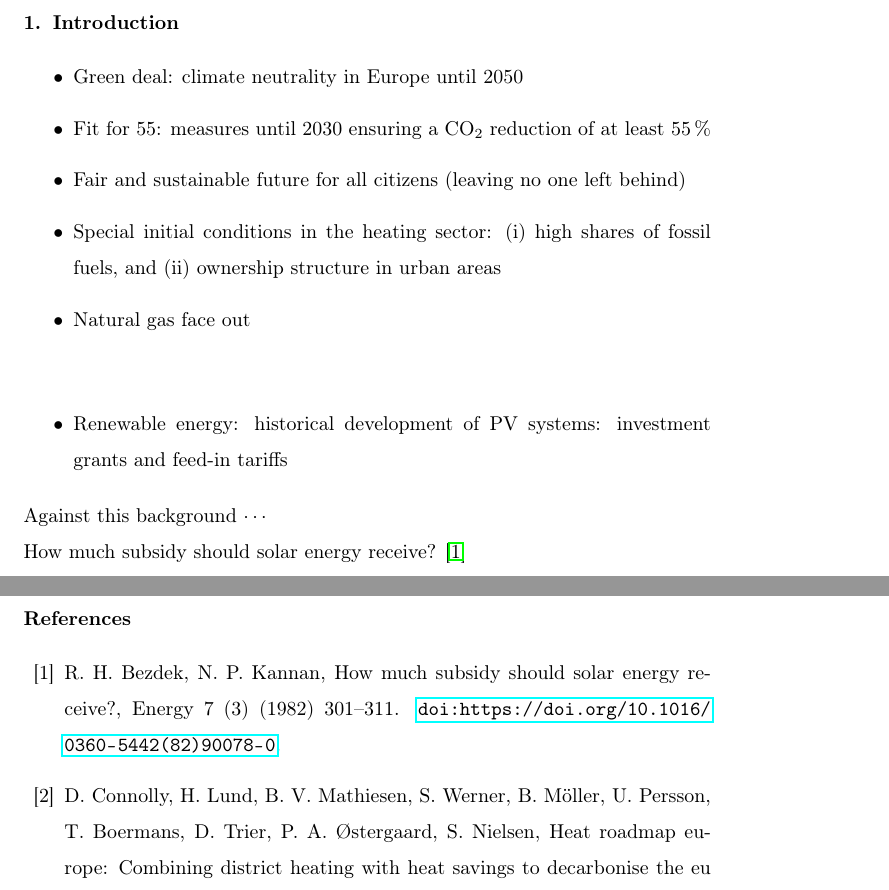
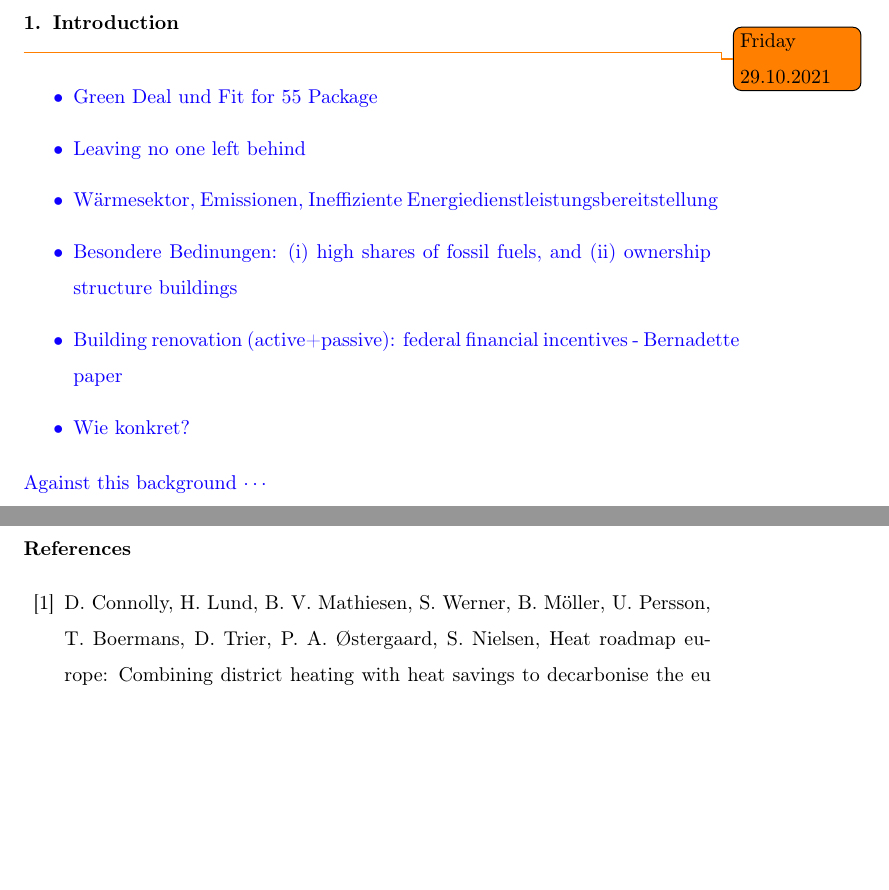
Before and after one commit to sebastianzwickl/equitable-paper, a LaTeX paper (manuscript/Manuscript.tex, which reads manuscript/1_Introduction.tex): two parts of pages 3 and 24 of 31 before the commit and two parts of pages 3 and 24 of 30 after it, joined at a grey line, cut so that both start at the same text, the shorter picture padded with empty space. Compiled offline with pdfLaTeX.

Commit message:
Add time table for Section 1

```diff
--- a/manuscript/1_Introduction.tex
+++ b/manuscript/1_Introduction.tex
@@ -1,18 +1,17 @@
 \section{Introduction}
+\todo{Friday 29.10.2021}
+\definecolor{col}{HTML}{0F00FF}
+%This indicates the necessity of conducting comprehensive re-
+%search in this field.
 \begin{itemize}
-	\item Green deal: climate neutrality in Europe until 2050
-	\item Fit for 55: measures until 2030 ensuring a CO\textsubscript{2} reduction of at least \SI{55}{\%}
-	\item Fair and sustainable future for all citizens (leaving no one left behind)
-	\item Special initial conditions in the heating sector: (i) high shares of fossil fuels, and (ii) ownership structure in urban areas
-	\item Natural gas face out
+	\item[\textcolor{col}{\textbullet}] \textcolor{col}{Green Deal und Fit for 55 Package}
+	\item[\textcolor{col}{\textbullet}] \textcolor{col}{Leaving no one left behind}
+	\item[\textcolor{col}{\textbullet}] \textcolor{col}{Wärmesektor, Emissionen, Ineffiziente Energiedienstleistungsbereitstellung}
+	\item[\textcolor{col}{\textbullet}] \textcolor{col}{Besondere Bedinungen: (i) high shares of fossil fuels, and (ii) ownership structure buildings}
+	\item[\textcolor{col}{\textbullet}] \textcolor{col}{Building renovation (active+passive): federal financial incentives - Bernadette paper}
+	\item[\textcolor{col}{\textbullet}] \textcolor{col}{Wie konkret?}
 \end{itemize}
 
-\vspace{0.5cm}
+\textcolor{col}{Against this background $\cdots$}
 
-\begin{itemize}
-	\item Renewable energy: historical development of PV systems: investment grants and feed-in tariffs
-\end{itemize}
-
-Against this background $\cdots$
-
-How much subsidy should solar energy receive? \cite{bezdek1982much}
+% How much subsidy should solar energy receive? \cite{bezdek1982much}
```
